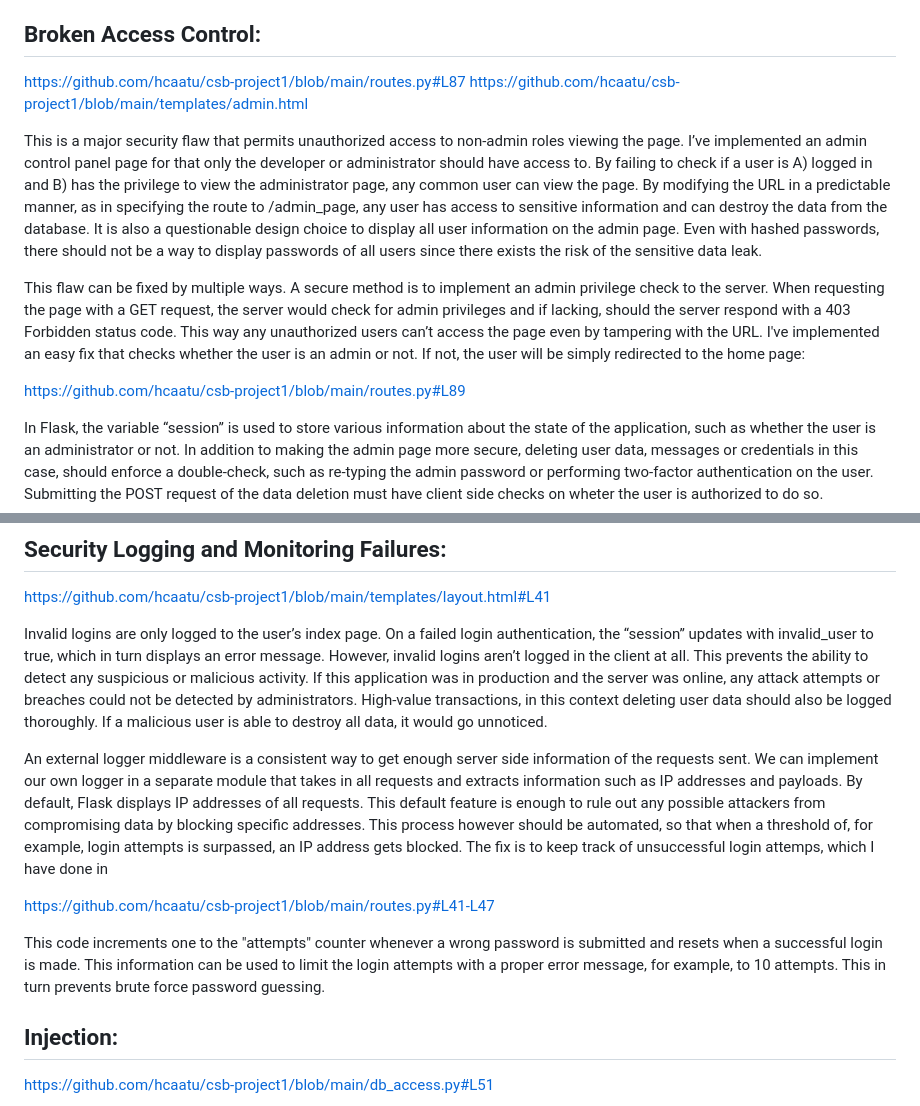
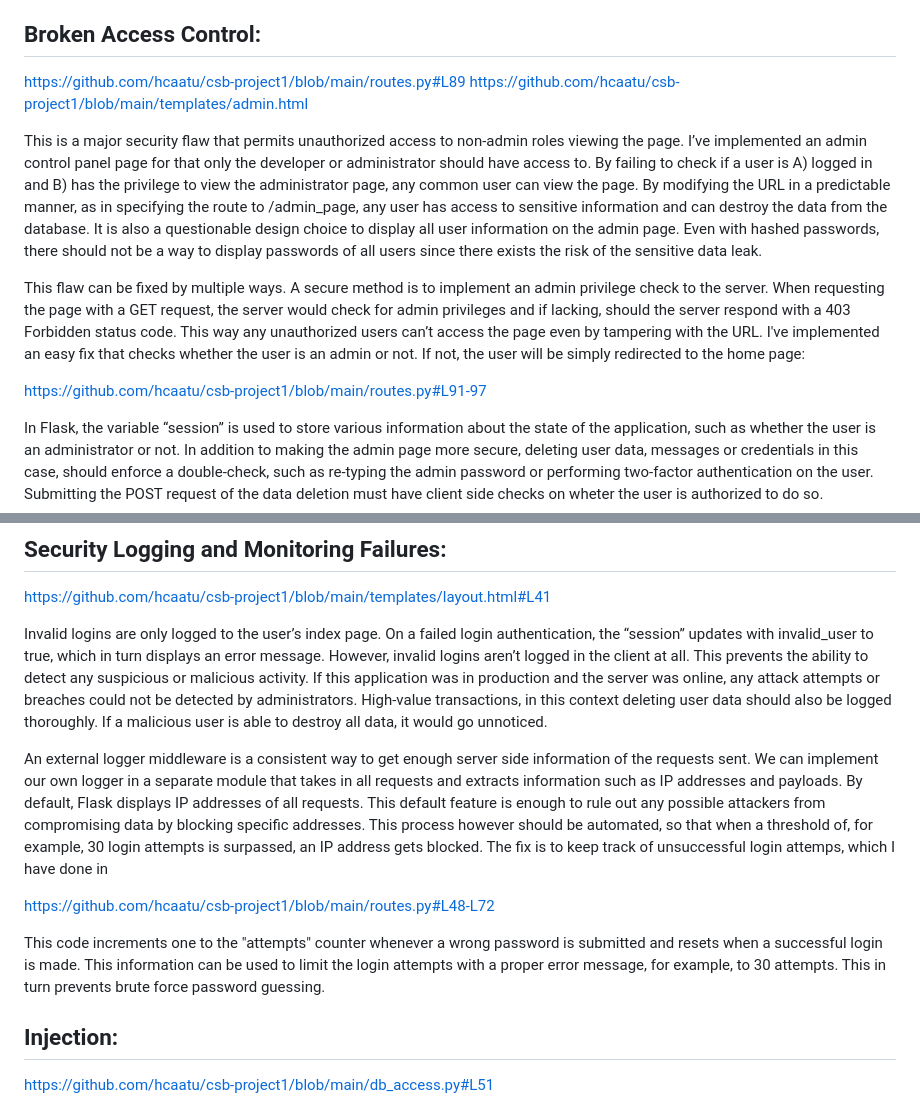
Before and after one commit to hcaatu/csb-project1, a Markdown page: README.md, 2 parts joined by grey strips. Drawn GitHub-style.

```diff
--- a/README.md
+++ b/README.md
@@ -88,14 +88,14 @@ This is better than just the HTML validator, since brute force attacks usually b
 
 
 ## Broken Access Control:
-https://github.com/hcaatu/csb-project1/blob/main/routes.py#L87
+https://github.com/hcaatu/csb-project1/blob/main/routes.py#L89
 https://github.com/hcaatu/csb-project1/blob/main/templates/admin.html
 
 This is a major security flaw that permits unauthorized access to non-admin roles viewing the page. I’ve implemented an admin control panel page for that only the developer or administrator should have access to. By failing to check if a user is A) logged in and B) has the privilege to view the administrator page, any common user can view the page. By modifying the URL in a predictable manner, as in specifying the route to /admin_page, any user has access to sensitive information and can destroy the data from the database. It is also a questionable design choice to display all user information on the admin page. Even with hashed passwords, there should not be a way to display passwords of all users since there exists the risk of the sensitive data leak.
 
 This flaw can be fixed by multiple ways. A secure method is to implement an admin privilege check to the server. When requesting the page with a GET request, the server would check for admin privileges and if lacking, should the server respond with a 403 Forbidden status code. This way any unauthorized users can’t access the page even by tampering with the URL. I've implemented an easy fix that checks whether the user is an admin or not. If not, the user will be simply redirected to the home page:
 
-https://github.com/hcaatu/csb-project1/blob/main/routes.py#L89
+https://github.com/hcaatu/csb-project1/blob/main/routes.py#L91-97
 
 In Flask, the variable “session” is used to store various information about the state of the application, such as whether the user is an administrator or not. In addition to making the admin page more secure, deleting user data, messages or credentials in this case, should enforce a double-check, such as re-typing the admin password or performing two-factor authentication on the user. Submitting the POST request of the data deletion must have client side checks on wheter the user is authorized to do so.
 
@@ -105,11 +105,11 @@ https://github.com/hcaatu/csb-project1/blob/main/templates/layout.html#L41
 
 Invalid logins are only logged to the user’s index page. On a failed login authentication, the “session” updates with invalid_user to true, which in turn displays an error message. However, invalid logins aren’t logged in the client at all. This prevents the ability to detect any suspicious or malicious activity. If this application was in production and the server was online, any attack attempts or breaches could not be detected by administrators. High-value transactions, in this context deleting user data should also be logged thoroughly. If a malicious user is able to destroy all data, it would go unnoticed.
 
-An external logger middleware is a consistent way to get enough server side information of the requests sent. We can implement our own logger in a separate module that takes in all requests and extracts information such as IP addresses and payloads. By default, Flask displays IP addresses of all requests. This default feature is enough to rule out any possible attackers from compromising data by blocking specific addresses. This process however should be automated, so that when a threshold of, for example, login attempts is surpassed, an IP address gets blocked. The fix is to keep track of unsuccessful login attemps, which I have done in
+An external logger middleware is a consistent way to get enough server side information of the requests sent. We can implement our own logger in a separate module that takes in all requests and extracts information such as IP addresses and payloads. By default, Flask displays IP addresses of all requests. This default feature is enough to rule out any possible attackers from compromising data by blocking specific addresses. This process however should be automated, so that when a threshold of, for example, 30 login attempts is surpassed, an IP address gets blocked. The fix is to keep track of unsuccessful login attemps, which I have done in
 
-https://github.com/hcaatu/csb-project1/blob/main/routes.py#L41-L47
+https://github.com/hcaatu/csb-project1/blob/main/routes.py#L48-L72
 
-This code increments one to the "attempts" counter whenever a wrong password is submitted and resets when a successful login is made. This information can be used to limit the login attempts with a proper error message, for example, to 10 attempts. This in turn prevents brute force password guessing.
+This code increments one to the "attempts" counter whenever a wrong password is submitted and resets when a successful login is made. This information can be used to limit the login attempts with a proper error message, for example, to 30 attempts. This in turn prevents brute force password guessing.
 
 ## Injection:
 https://github.com/hcaatu/csb-project1/blob/main/db_access.py#L51
```
